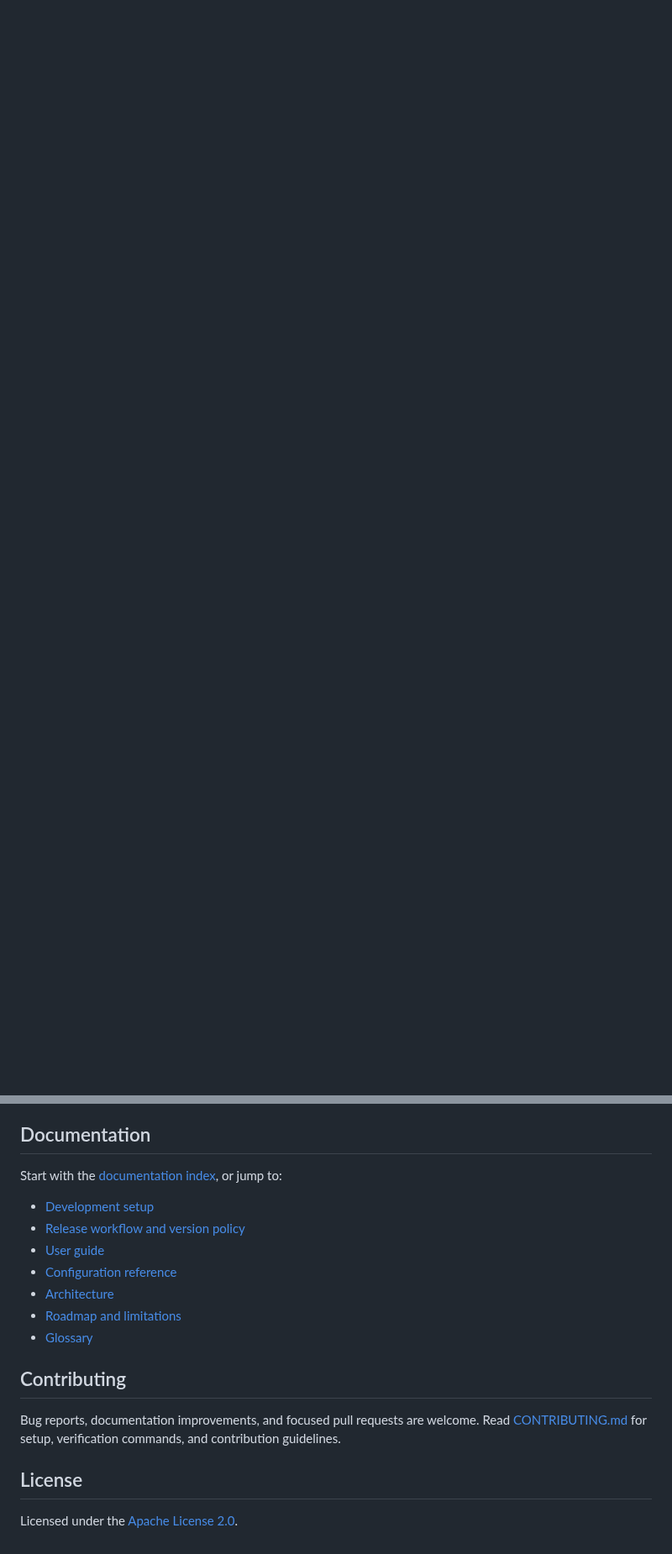
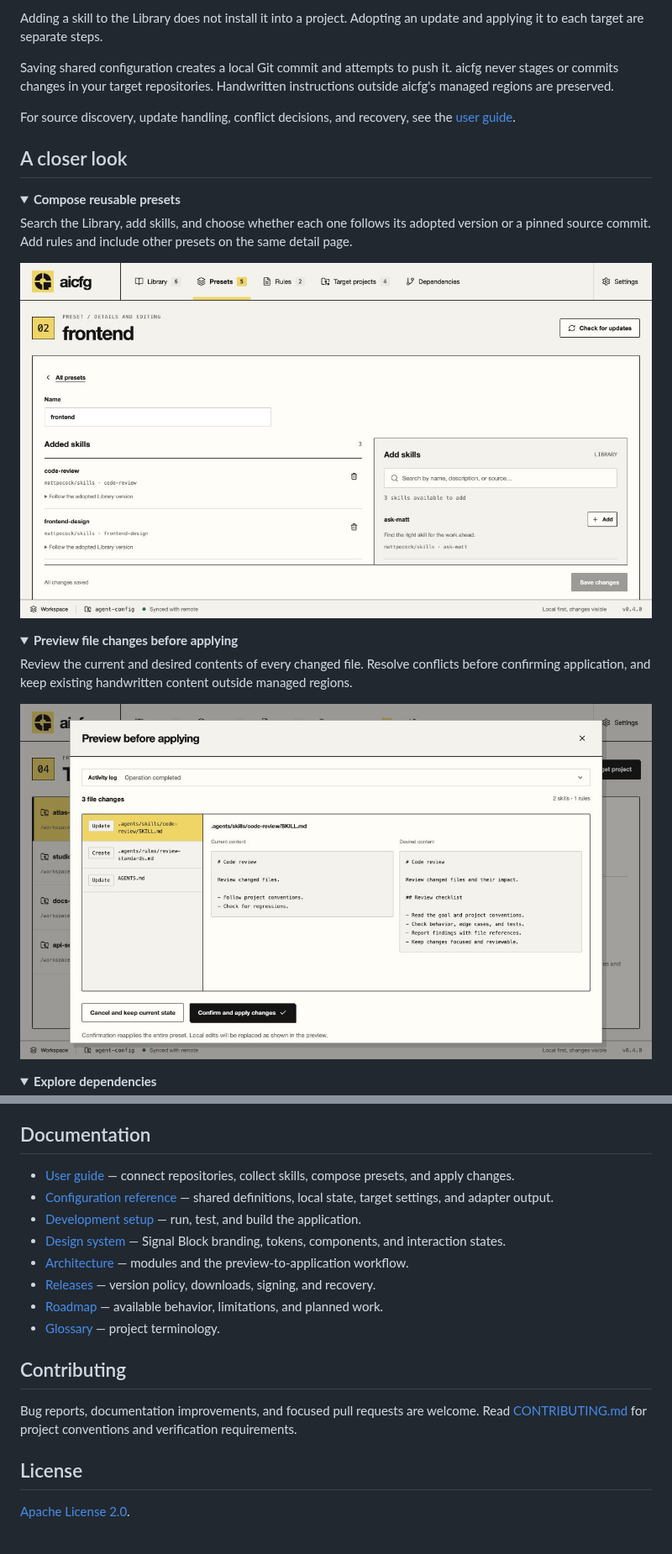
Before and after one commit to alkaid-tech/aicfg, a Markdown page: README.md, 2 parts joined by grey strips. Shown at 84% size. Drawn GitHub-style; pictures changed too: docs/images/change-preview.jpg (added), docs/images/preset-editor.jpg (added); folded sections open; blank space fills up the shorter version.

```diff
--- a/README.md
+++ b/README.md
@@ -22,0 +57,29 @@ You need macOS, Xcode Command Line Tools, Rust stable, Node.js 22.12 or newer wi
+Adding a skill to the Library does not install it into a project. Adopting an update and applying it to each target are separate steps.
+
+Saving shared configuration creates a local Git commit and attempts to push it. aicfg never stages or commits changes in your target repositories. Handwritten instructions outside aicfg's managed regions are preserved.
+
+For source discovery, update handling, conflict decisions, and recovery, see the [user guide](docs/usage.md).
+
+## A closer look
+
+<details>
+<summary><strong>Compose reusable presets</strong></summary>
+
+Search the Library, add skills, and choose whether each one follows its adopted version or a pinned source commit. Add rules and include other presets on the same detail page.
+
+![Preset editor with added skills and a searchable Library](docs/images/preset-editor.jpg)
+
+</details>
+
+<details>
+<summary><strong>Preview file changes before applying</strong></summary>
+
+Review the current and desired contents of every changed file. Resolve conflicts before confirming application, and keep existing handwritten content outside managed regions.
+
+![File preview showing the list of changes, current content, desired content, and explicit confirmation](docs/images/change-preview.jpg)
+
+</details>
+
+<details>
+<summary><strong>Explore dependencies</strong></summary>
+
@@ -55,20 +136,19 @@ Shared configuration is committed and pushed when it is saved. Changes to target
 
 ## Documentation
 
-Start with the [documentation index](docs/README.md), or jump to:
-
-- [Development setup](docs/development.md)
-- [Release workflow and version policy](docs/releases.md)
-- [User guide](docs/usage.md)
-- [Configuration reference](docs/configuration.md)
-- [Architecture](docs/architecture.md)
-- [Roadmap and limitations](docs/roadmap.md)
-- [Glossary](GLOSSARY.md)
+- [User guide](docs/usage.md) — connect repositories, collect skills, compose presets, and apply changes.
+- [Configuration reference](docs/configuration.md) — shared definitions, local state, target settings, and adapter output.
+- [Development setup](docs/development.md) — run, test, and build the application.
+- [Design system](docs/design-system.md) — Signal Block branding, tokens, components, and interaction states.
+- [Architecture](docs/architecture.md) — modules and the preview-to-application workflow.
+- [Releases](docs/releases.md) — version policy, downloads, signing, and recovery.
+- [Roadmap](docs/roadmap.md) — available behavior, limitations, and planned work.
+- [Glossary](GLOSSARY.md) — project terminology.
 
 ## Contributing
 
-Bug reports, documentation improvements, and focused pull requests are welcome. Read [CONTRIBUTING.md](CONTRIBUTING.md) for setup, verification commands, and contribution guidelines.
+Bug reports, documentation improvements, and focused pull requests are welcome. Read [CONTRIBUTING.md](CONTRIBUTING.md) for project conventions and verification requirements.
 
 ## License
 
-Licensed under the [Apache License 2.0](LICENSE).
+[Apache License 2.0](LICENSE).
```
Also changed, not shown: other parts of README.md (+84 -32 lines), docs/images/dependencies.jpg (added), docs/images/skill-library.jpg (added).
